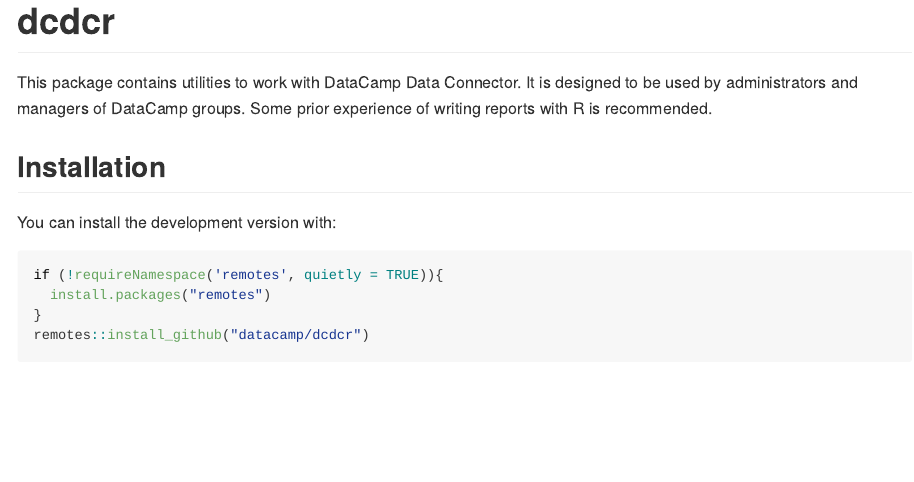
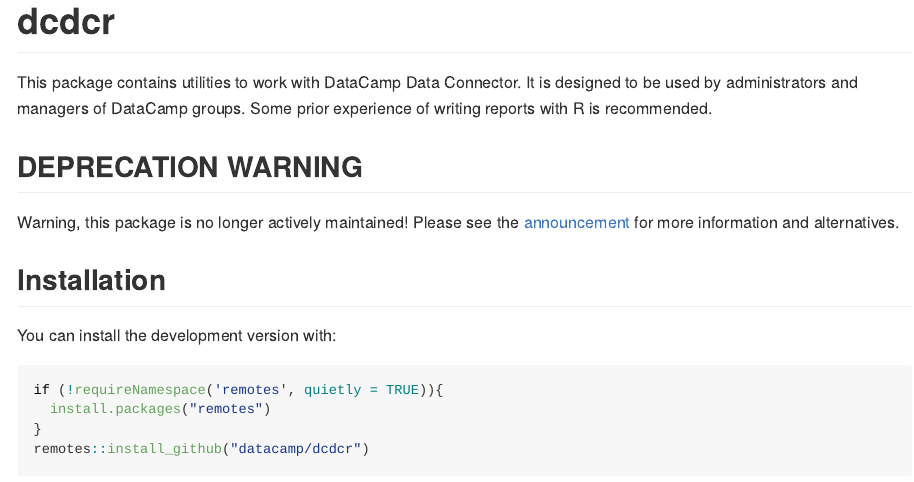
Before and after one commit to datacamp/dcdcr, an R Markdown document (README.Rmd): the page in a window 1100 px wide, from its top. Rendered offline with R 4.5, knitr and Pandoc, with nearby package versions; some code elsewhere in the file could not run offline; badge pictures from the web are left out; common packages that the code uses without loading them are loaded.

Commit message:
added deprecation warning

```diff
--- a/R/zzz.R
+++ b/R/zzz.R
@@ -1,4 +1,8 @@
 .onLoad <- function(libname, pkgname) {
+  packageStartupMessage("This package is no longer actively maintained or supported by DataCamp,
+                        please see https://enterprise-docs.datacamp.com/data-connector/data-connector-faq/deprecating-dcdcpy-and-dcdcr
+                        for more information.")
+
   # Set default environment variables expected by paws::s3()
   if (Sys.getenv('AWS_BUCKET') == ''){
     Sys.setenv('AWS_BUCKET' = Sys.getenv('AWS_S3_BUCKET_NAME'))
--- a/README.Rmd
+++ b/README.Rmd
@@ -16,11 +16,14 @@
 # dcdcr
 
 <!-- badges: start -->
-[![Lifecycle: experimental](https://img.shields.io/badge/lifecycle-experimental-orange.svg)](https://lifecycle.r-lib.org/articles/stages.html#experimental)
+[![Lifecycle: deprecated](https://img.shields.io/badge/lifecycle-deprecated-orange.svg)](https://lifecycle.r-lib.org/articles/stages.html#deprecated)
 <!-- badges: end -->
 
 This package contains utilities to work with DataCamp Data Connector. It is designed to be used by administrators and managers of DataCamp groups. Some
 prior experience of writing reports with R is recommended.
+
+## DEPRECATION WARNING
+Warning, this package is no longer actively maintained! Please see the [announcement](https://enterprise-docs.datacamp.com/data-connector/data-connector-faq/deprecating-dcdcpy-and-dcdcr) for more information and alternatives.
 
 ## Installation
 
```
Also changed, not shown: README.md, R/zzz.R (1 more changed lines), README.Rmd (2 more changed lines).
